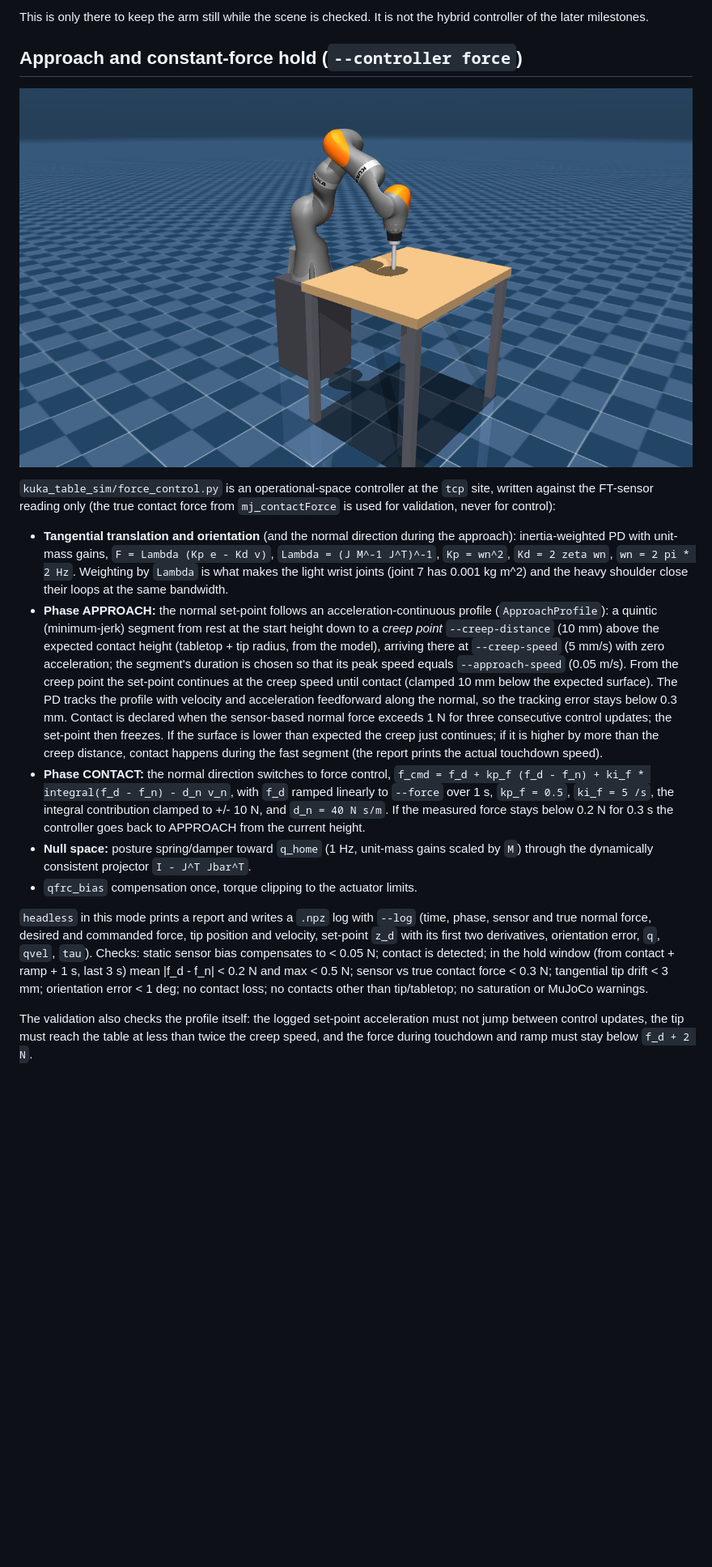
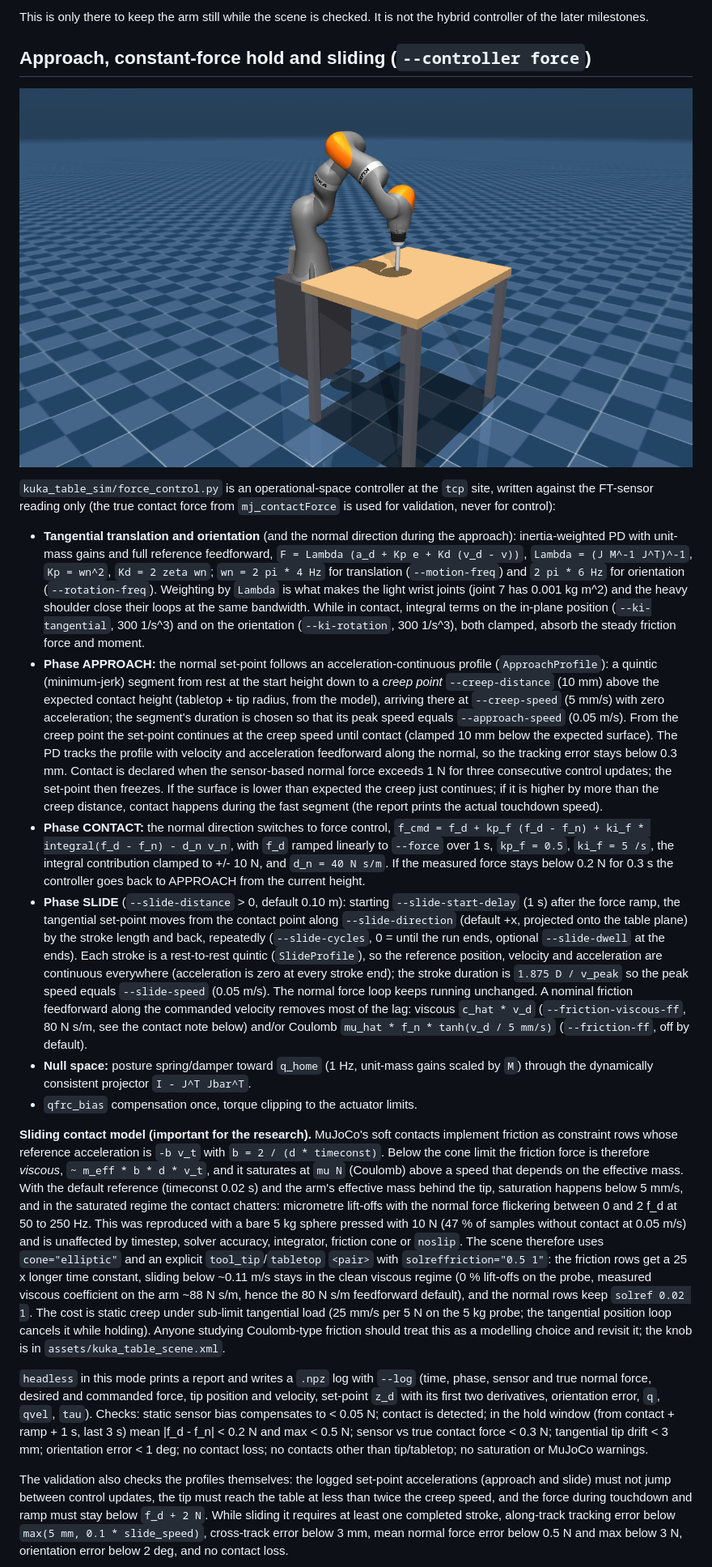
Before and after one commit to ROBOWA/Contact-Passivity, a Markdown page: README.md, the part around one of its changes. Shown at 81% size. Drawn GitHub-style; pictures changed too: docs/kuka_force_hold.png; blank space fills up the shorter version.

```diff
--- a/README.md
+++ b/README.md
@@ -194,5 +199,5 @@ tau = qfrc_bias + Kp * (q_home - q) - Kd * qvel
 This is only there to keep the arm still while the scene is checked. It is not
 the hybrid controller of the later milestones.
 
-## Approach and constant-force hold (`--controller force`)
+## Approach, constant-force hold and sliding (`--controller force`)
 
@@ -203,11 +208,15 @@ the hybrid controller of the later milestones.
 from `mj_contactForce` is used for validation, never for control):
 
 * **Tangential translation and orientation** (and the normal direction during
-  the approach): inertia-weighted PD with unit-mass gains,
-  `F = Lambda (Kp e - Kd v)`, `Lambda = (J M^-1 J^T)^-1`, `Kp = wn^2`,
-  `Kd = 2 zeta wn`, `wn = 2 pi * 2 Hz`. Weighting by `Lambda` is what makes the
-  light wrist joints (joint 7 has 0.001 kg m^2) and the heavy shoulder close
-  their loops at the same bandwidth.
+  the approach): inertia-weighted PD with unit-mass gains and full reference
+  feedforward, `F = Lambda (a_d + Kp e + Kd (v_d - v))`,
+  `Lambda = (J M^-1 J^T)^-1`, `Kp = wn^2`, `Kd = 2 zeta wn`; `wn = 2 pi * 4 Hz`
+  for translation (`--motion-freq`) and `2 pi * 6 Hz` for orientation
+  (`--rotation-freq`). Weighting by `Lambda` is what makes the light wrist
+  joints (joint 7 has 0.001 kg m^2) and the heavy shoulder close their loops at
+  the same bandwidth. While in contact, integral terms on the in-plane position
+  (`--ki-tangential`, 300 1/s^3) and on the orientation (`--ki-rotation`,
+  300 1/s^3), both clamped, absorb the steady friction force and moment.
 * **Phase APPROACH:** the normal set-point follows an acceleration-continuous
   profile (`ApproachProfile`): a quintic (minimum-jerk) segment from rest at
   the start height down to a *creep point* `--creep-distance` (10 mm) above
@@ -228,9 +237,44 @@ from `mj_contactForce` is used for validation, never for control):
   the integral contribution clamped to +/- 10 N, and `d_n = 40 N s/m`. If the
   measured force stays below 0.2 N for 0.3 s the controller goes back to
   APPROACH from the current height.
+* **Phase SLIDE** (`--slide-distance` > 0, default 0.10 m): starting
+  `--slide-start-delay` (1 s) after the force ramp, the tangential set-point
+  moves from the contact point along `--slide-direction` (default +x, projected
+  onto the table plane) by the stroke length and back, repeatedly
+  (`--slide-cycles`, 0 = until the run ends, optional `--slide-dwell` at the
+  ends). Each stroke is a rest-to-rest quintic (`SlideProfile`), so the
+  reference position, velocity and acceleration are continuous everywhere
+  (acceleration is zero at every stroke end); the stroke duration is
+  `1.875 D / v_peak` so the peak speed equals `--slide-speed` (0.05 m/s). The
+  normal force loop keeps running unchanged. A nominal friction feedforward
+  along the commanded velocity removes most of the lag: viscous
+  `c_hat * v_d` (`--friction-viscous-ff`, 80 N s/m, see the contact note
+  below) and/or Coulomb `mu_hat * f_n * tanh(v_d / 5 mm/s)` (`--friction-ff`,
+  off by default).
 * **Null space:** posture spring/damper toward `q_home` (1 Hz, unit-mass gains
   scaled by `M`) through the dynamically consistent projector `I - J^T Jbar^T`.
 * `qfrc_bias` compensation once, torque clipping to the actuator limits.
+
+**Sliding contact model (important for the research).** MuJoCo's soft
+contacts implement friction as constraint rows whose reference acceleration
+is `-b v_t` with `b = 2 / (d * timeconst)`. Below the cone limit the friction
+force is therefore *viscous*, `~ m_eff * b * d * v_t`, and it saturates at
+`mu N` (Coulomb) above a speed that depends on the effective mass. With the
+default reference (timeconst 0.02 s) and the arm's effective mass behind the
+tip, saturation happens below 5 mm/s, and in the saturated regime the contact
+chatters: micrometre lift-offs with the normal force flickering between 0 and
+2 f_d at 50 to 250 Hz. This was reproduced with a bare 5 kg sphere pressed
+with 10 N (47 % of samples without contact at 0.05 m/s) and is unaffected by
+timestep, solver accuracy, integrator, friction cone or `noslip`. The scene
+therefore uses `cone="elliptic"` and an explicit `tool_tip`/`tabletop`
+`<pair>` with `solreffriction="0.5 1"`: the friction rows get a 25 x longer
+time constant, sliding below ~0.11 m/s stays in the clean viscous regime
+(0 % lift-offs on the probe, measured viscous coefficient on the arm
+~88 N s/m, hence the 80 N s/m feedforward default), and the normal rows keep
+`solref 0.02 1`. The cost is static creep under sub-limit tangential load
+(25 mm/s per 5 N on the 5 kg probe; the tangential position loop cancels it
+while holding). Anyone studying Coulomb-type friction should treat this as
+a modelling choice and revisit it; the knob is in `assets/kuka_table_scene.xml`.
 
 `headless` in this mode prints a report and writes a `.npz` log with `--log`
 (time, phase, sensor and true normal force, desired and commanded force, tip
@@ -242,8 +286,12 @@ sensor vs true contact force < 0.3 N; tangential tip drift < 3 mm; orientation
 error < 1 deg; no contact loss; no contacts other than tip/tabletop; no
 saturation or MuJoCo warnings.
 
-The validation also checks the profile itself: the logged set-point
-acceleration must not jump between control updates, the tip must reach the
-table at less than twice the creep speed, and the force during touchdown and
-ramp must stay below `f_d + 2 N`.
+The validation also checks the profiles themselves: the logged set-point
+accelerations (approach and slide) must not jump between control updates, the
+tip must reach the table at less than twice the creep speed, and the force
+during touchdown and ramp must stay below `f_d + 2 N`. While sliding it
+requires at least one completed stroke, along-track tracking error below
+`max(5 mm, 0.1 * slide_speed)`, cross-track error below 3 mm, mean normal
+force error below 0.5 N and max below 3 N, orientation error below 2 deg,
+and no contact loss.
 
```
Also changed, not shown: other parts of README.md (+22 -15 lines), 3 other files.
